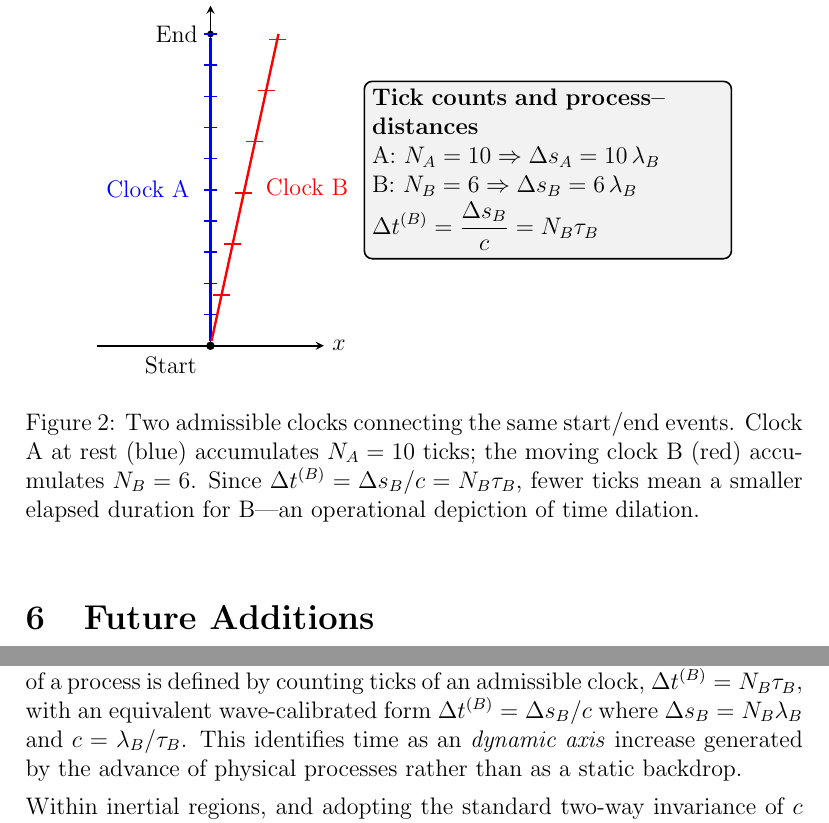
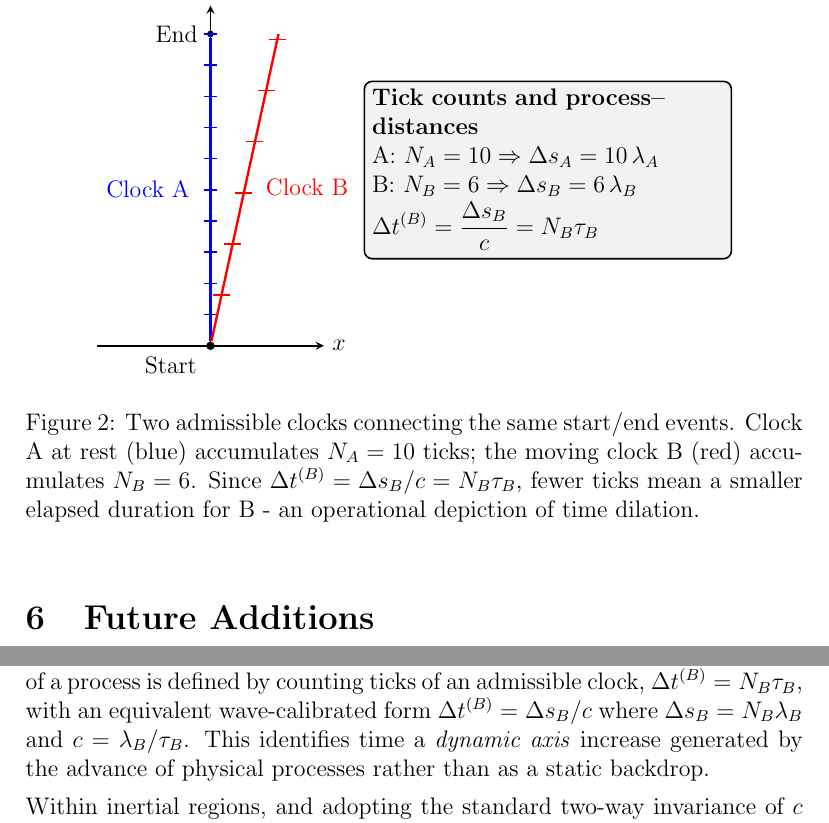
Before and after one commit to dterrero/the_tick_theory, a LaTeX document (paper.tex): two parts of pages 9 and 11 of 16, joined at a grey line, cut so that both start at the same text. Compiled offline with pdfLaTeX.

Commit message:
Add files via upload

```diff
--- a/paper.tex
+++ b/paper.tex
@@ -354,7 +353,7 @@ process–distance \(\Delta s_B=N_B\lambda_B\); dividing by the universal conver
 % Bubble with counts and process-distances
 \node[draw, rounded corners, fill=gray!10, align=left, text width=6.2cm, anchor=west] at (2.7,3.1) {%
 \textbf{Tick counts and process--distances}\\
-A: $N_A=10 \Rightarrow \Delta s_A = 10\,\lambda_B$\\
+A: $N_A=10 \Rightarrow \Delta s_A = 10\,\lambda_A$\\
 B: $N_B=6 \Rightarrow \Delta s_B = 6\,\lambda_B$\\[2pt]
 \(\displaystyle \Delta t^{(B)}=\frac{\Delta s_B}{c}=N_B\tau_B\)
 };
@@ -362,7 +361,7 @@ B: $N_B=6 \Rightarrow \Delta s_B = 6\,\lambda_B$\\[2pt]
 \end{tikzpicture}
 \caption{Two admissible clocks connecting the same start/end events. Clock A at rest (blue) accumulates
 $N_A=10$ ticks; the moving clock B (red) accumulates $N_B=6$. Since \(\Delta t^{(B)}=\Delta s_B/c=N_B\tau_B\),
-fewer ticks mean a smaller elapsed duration for B—an operational depiction of time dilation.}
+fewer ticks mean a smaller elapsed duration for B - an operational depiction of time dilation.}
 \end{figure}
 
 \section{Future Additions}
@@ -444,7 +443,7 @@ purely operational and relativistic \cite{Ramsey1950}.
 We have presented a minimal, operational construction of time: the duration of a process
 is defined by counting ticks of an admissible clock, \(\Delta t^{(B)}=N_B\tau_B\), with an
 equivalent wave-calibrated form \(\Delta t^{(B)}=\Delta s_B/c\) where \(\Delta s_B=N_B\lambda_B\)
-and \(c=\lambda_B/\tau_B\). This identifies time as an \emph{dynamic axis} increase generated by
+and \(c=\lambda_B/\tau_B\). This identifies time a \emph{dynamic axis} increase generated by
 the advance of physical processes rather than as a static backdrop.
 
 \medskip
```
Also changed, not shown: paper.pdf, paper.tex (7 more changed lines).
